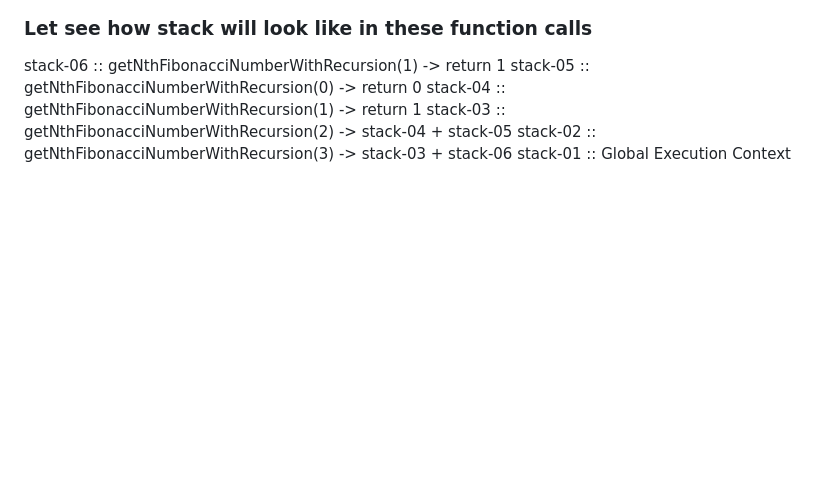
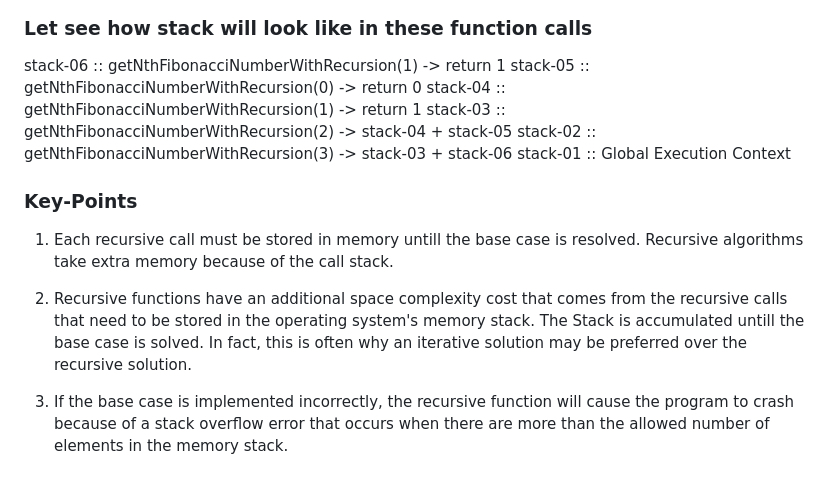
Before and after one commit to laxmankrishnamurti/Data-Structure-And-Algorithms-JS, a Markdown page: README.md, the part around the change. Drawn GitHub-style; blank space fills up the shorter version.

Commit message:
Adding some key-points about recursion and space complexity details

```diff
--- a/README.md
+++ b/README.md
@@ -908,3 +908,11 @@ stack-04 :: getNthFibonacciNumberWithRecursion(1) -> return 1
 stack-03 :: getNthFibonacciNumberWithRecursion(2) -> stack-04 + stack-05
 stack-02 :: getNthFibonacciNumberWithRecursion(3) -> stack-03 + stack-06
 stack-01 :: Global Execution Context
+
+### Key-Points
+
+1. Each recursive call must be stored in memory untill the base case is resolved. Recursive algorithms take extra memory because of the call stack.
+
+2. Recursive functions have an additional space complexity cost that comes from the recursive calls that need to be stored in the operating system's memory stack. The Stack is accumulated untill the base case is solved. In fact, this is often why an iterative solution may be preferred over the recursive solution.
+
+3. If the base case is implemented incorrectly, the recursive function will cause the program to crash because of a stack overflow error that occurs when there are more than the allowed number of elements in the memory stack.
```
Also changed, not shown: Chapter-08(Recursion)/Notes/summary.md (+8 -0 lines).
